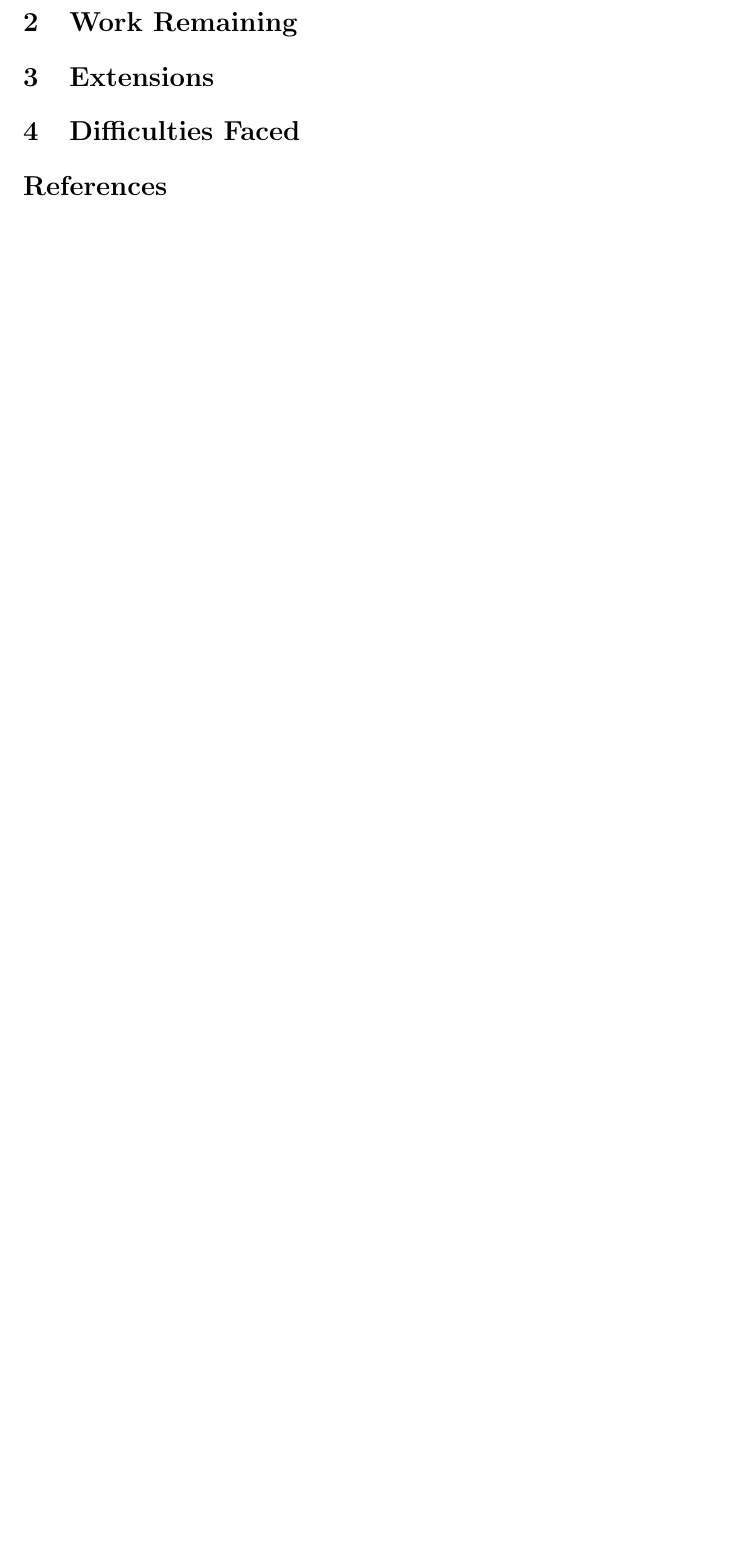
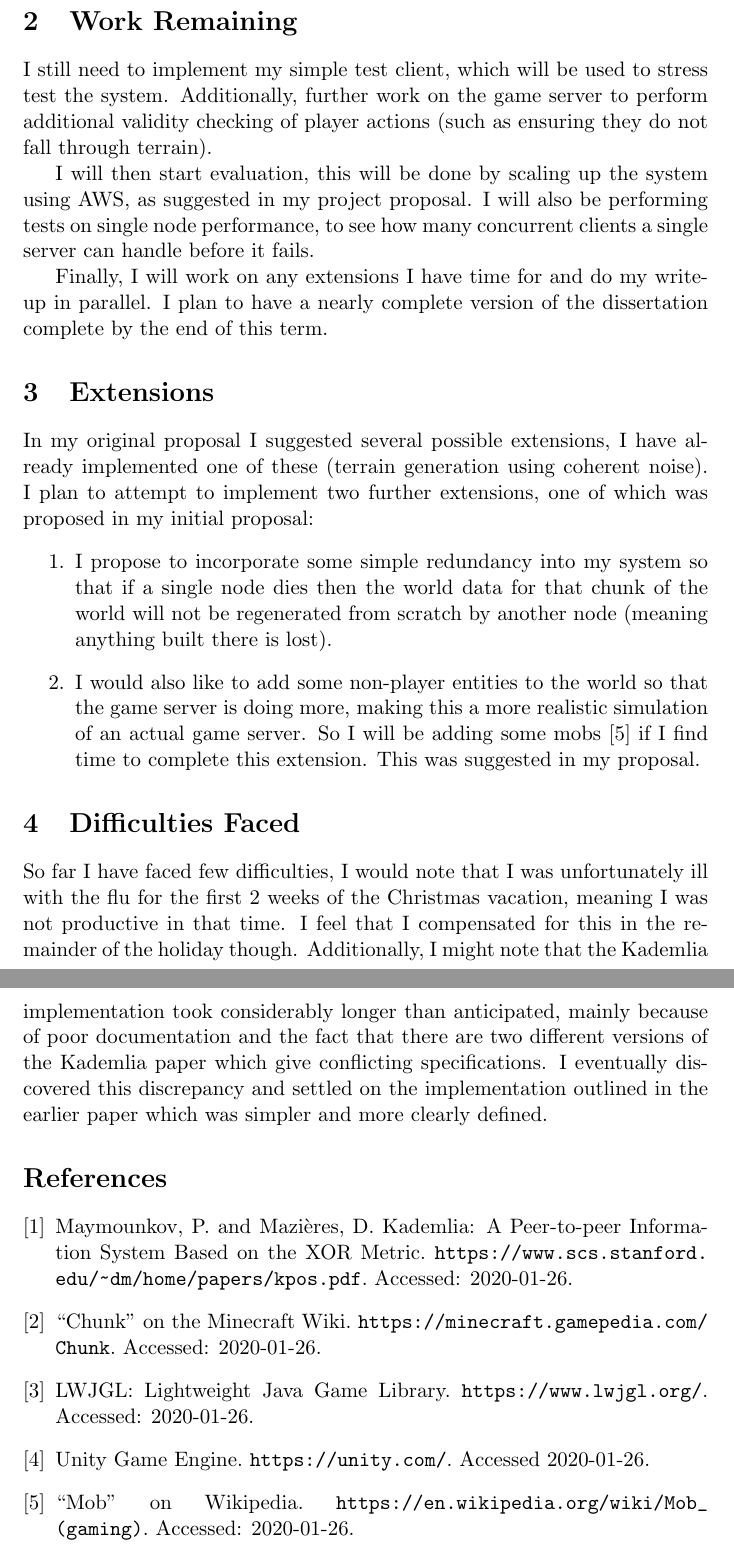
Before and after one commit to Abrasam/Part-II-Project, a LaTeX document (Progress Report/progress.tex): part of the page before the commit and two parts of pages 2 and 3 of 3 after it, the two joined at a grey line, cut so that both start at the same text, the shorter picture padded with empty space. Compiled offline with pdfLaTeX.

Commit message:
first draft of prog report

```diff
--- a/Progress Report/progress.tex
+++ b/Progress Report/progress.tex
@@ -23,12 +25,24 @@
 	\end{enumerate}
 	\section{Work Remaining}
+	I still need to implement my simple test client, which will be used to stress test the system. Additionally, further work on the game server to perform additional validity checking of player actions (such as ensuring they do not fall through terrain).
 
+	I will then start evaluation, this will be done by scaling up the system using AWS, as suggested in my project proposal. I will also be performing tests on single node performance, to see how many concurrent clients a single server can handle before it fails.
+
+	Finally, I will work on any extensions I have time for and do my write-up in parallel. I plan to have a nearly complete version of the dissertation complete by the end of this term.
 	\section{Extensions}
-
+	In my original proposal I suggested several possible extensions, I have already implemented one of these (terrain generation using coherent noise). I plan to attempt to implement two further extensions, one of which was proposed in my initial proposal:
+	\begin{enumerate}
+		\item I propose to incorporate some simple redundancy into my system so that if a single node dies then the world data for that chunk of the world will not be regenerated from scratch by another node (meaning anything built there is lost).
+		\item I would also like to add some non-player entities to the world so that the game server is doing more, making this a more realistic simulation of an actual game server. So I will be adding some mobs~\cite{mob} if I find time to complete this extension. This was suggested in my proposal.
+	\end{enumerate}
 	\section{Difficulties Faced}
-
+	So far I have faced few difficulties, I would note that I was unfortunately ill with the flu for the first 2 weeks of the Christmas vacation, meaning I was not productive in that time. I feel that I compensated for this in the remainder of the holiday though. Additionally, I might note that the Kademlia implementation took considerably longer than anticipated, mainly because of poor documentation and the fact that there are two different versions of the Kademlia paper which give conflicting specifications. I eventually discovered this discrepancy and settled on the implementation outlined in the earlier paper which was simpler and more clearly defined.
 	\begin{thebibliography}{9}
-
+		\bibitem{kademlia} Maymounkov, P. and Mazières, D. Kademlia: A Peer-to-peer Information System Based on the XOR Metric. \url{https://www.scs.stanford.edu/~dm/home/papers/kpos.pdf}. Accessed: 2020-01-26.
+		\bibitem{chunk} ``Chunk'' on the Minecraft Wiki. \url{https://minecraft.gamepedia.com/Chunk}. Accessed: 2020-01-26.
+		\bibitem{lwjgl} LWJGL: Lightweight Java Game Library. \url{https://www.lwjgl.org/}. Accessed: 2020-01-26.
+		\bibitem{unity} Unity Game Engine. \url{https://unity.com/}. Accessed 2020-01-26.
+		\bibitem{mob} ``Mob'' on Wikipedia. \url{https://en.wikipedia.org/wiki/Mob_(gaming)}. Accessed: 2020-01-26.
 	\end{thebibliography}
 
 \end{document}
```
Also changed, not shown: Progress Report/progress.pdf, Progress Report/progress.tex (4 more changed lines), 4 other files.
